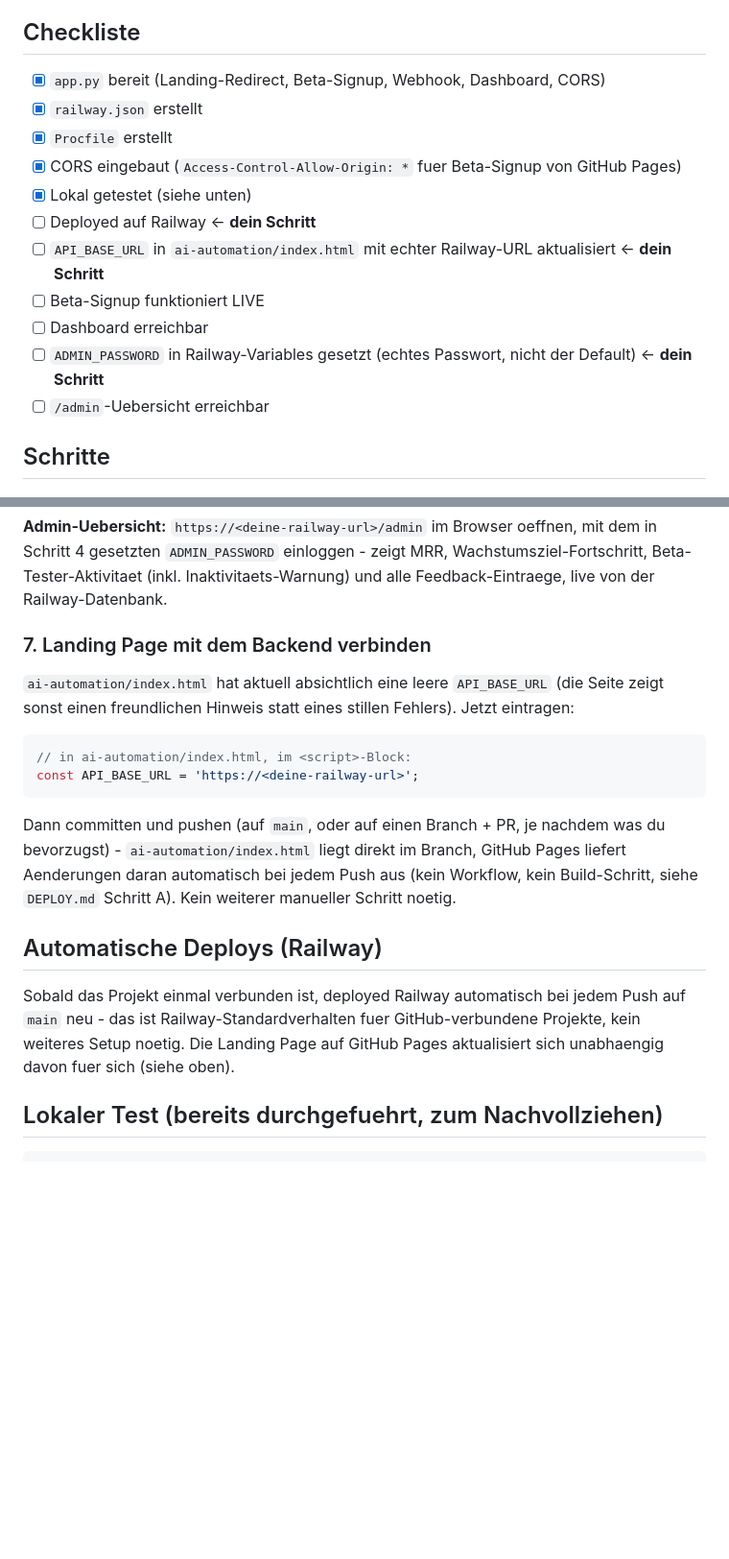
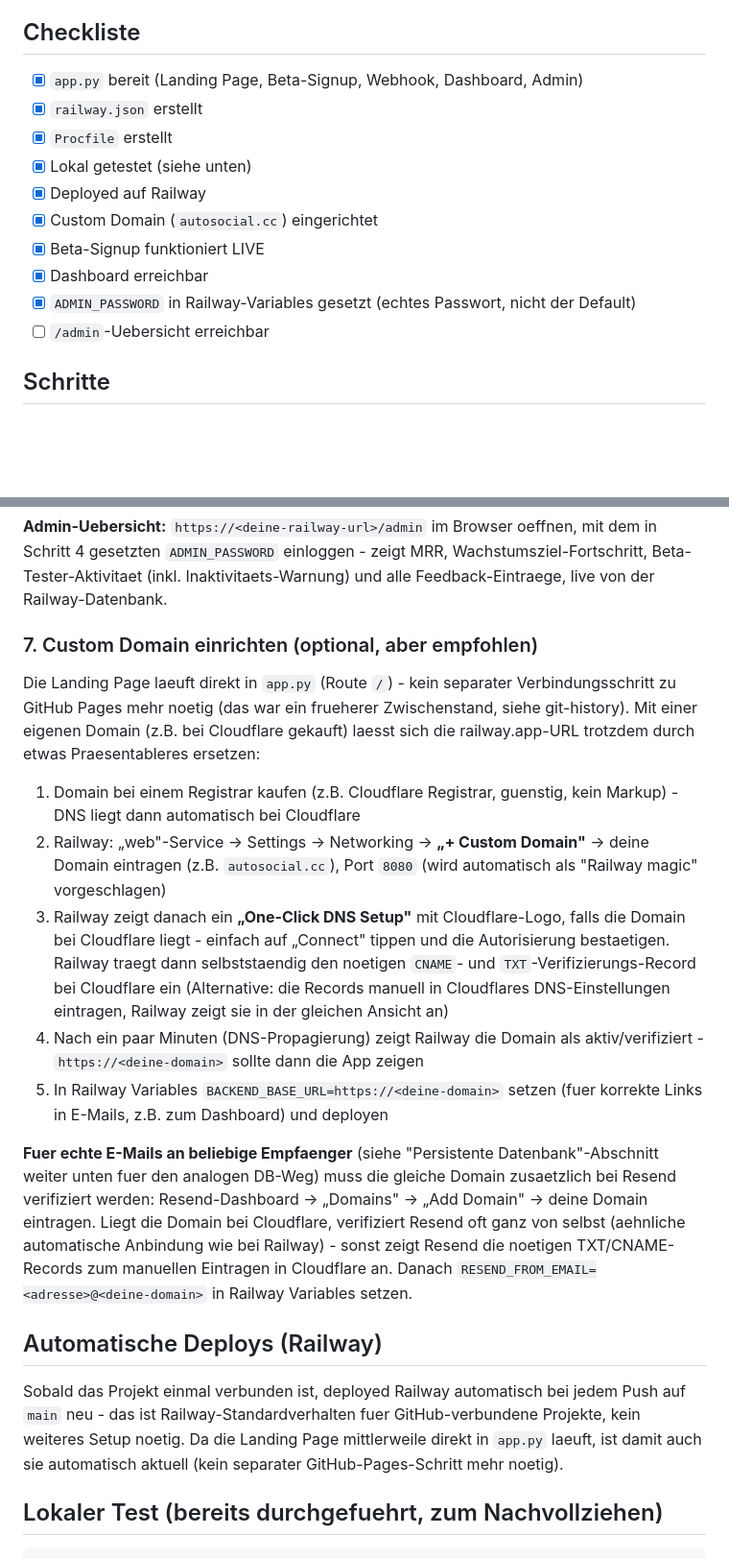
Before and after one commit to postvonklaus-pixel/support-pool-, a Markdown page: RAILWAY_DEPLOY.md, 2 parts joined by grey strips. Shown at 96% size. Drawn GitHub-style; blank space fills up the shorter version.

````diff
--- a/RAILWAY_DEPLOY.md
+++ b/RAILWAY_DEPLOY.md
@@ -15,16 +15,15 @@ Testphase mit haeufigen Deploys ist das meist okay; fuer echte Daten siehe
 
 ## Checkliste
 
-- [x] `app.py` bereit (Landing-Redirect, Beta-Signup, Webhook, Dashboard, CORS)
+- [x] `app.py` bereit (Landing Page, Beta-Signup, Webhook, Dashboard, Admin)
 - [x] `railway.json` erstellt
 - [x] `Procfile` erstellt
-- [x] CORS eingebaut (`Access-Control-Allow-Origin: *` fuer Beta-Signup von GitHub Pages)
 - [x] Lokal getestet (siehe unten)
-- [ ] Deployed auf Railway ← **dein Schritt**
-- [ ] `API_BASE_URL` in `ai-automation/index.html` mit echter Railway-URL aktualisiert ← **dein Schritt**
-- [ ] Beta-Signup funktioniert LIVE
-- [ ] Dashboard erreichbar
-- [ ] `ADMIN_PASSWORD` in Railway-Variables gesetzt (echtes Passwort, nicht der Default) ← **dein Schritt**
+- [x] Deployed auf Railway
+- [x] Custom Domain (`autosocial.cc`) eingerichtet
+- [x] Beta-Signup funktioniert LIVE
+- [x] Dashboard erreichbar
+- [x] `ADMIN_PASSWORD` in Railway-Variables gesetzt (echtes Passwort, nicht der Default)
 - [ ] `/admin`-Uebersicht erreichbar
 
 ## Schritte
@@ -83,29 +82,46 @@ mit dem in Schritt 4 gesetzten `ADMIN_PASSWORD` einloggen - zeigt MRR,
 Wachstumsziel-Fortschritt, Beta-Tester-Aktivitaet (inkl. Inaktivitaets-Warnung)
 und alle Feedback-Eintraege, live von der Railway-Datenbank.
 
-### 7. Landing Page mit dem Backend verbinden
+### 7. Custom Domain einrichten (optional, aber empfohlen)
 
-`ai-automation/index.html` hat aktuell absichtlich eine leere `API_BASE_URL`
-(die Seite zeigt sonst einen freundlichen Hinweis statt eines stillen
-Fehlers). Jetzt eintragen:
+Die Landing Page laeuft direkt in `app.py` (Route `/`) - kein separater
+Verbindungsschritt zu GitHub Pages mehr noetig (das war ein frueherer
+Zwischenstand, siehe git-history). Mit einer eigenen Domain (z.B. bei
+Cloudflare gekauft) laesst sich die railway.app-URL trotzdem durch etwas
+Praesentableres ersetzen:
 
-```js
-// in ai-automation/index.html, im <script>-Block:
-const API_BASE_URL = 'https://<deine-railway-url>';
-```
+1. Domain bei einem Registrar kaufen (z.B. Cloudflare Registrar, guenstig,
+   kein Markup) - DNS liegt dann automatisch bei Cloudflare
+2. Railway: „web"-Service &rarr; Settings &rarr; Networking &rarr; **„+ Custom
+   Domain"** &rarr; deine Domain eintragen (z.B. `autosocial.cc`), Port
+   `8080` (wird automatisch als "Railway magic" vorgeschlagen)
+3. Railway zeigt danach ein **„One-Click DNS Setup"** mit Cloudflare-Logo,
+   falls die Domain bei Cloudflare liegt - einfach auf „Connect" tippen und
+   die Autorisierung bestaetigen. Railway traegt dann selbststaendig den
+   noetigen `CNAME`- und `TXT`-Verifizierungs-Record bei Cloudflare ein
+   (Alternative: die Records manuell in Cloudflares DNS-Einstellungen
+   eintragen, Railway zeigt sie in der gleichen Ansicht an)
+4. Nach ein paar Minuten (DNS-Propagierung) zeigt Railway die Domain als
+   aktiv/verifiziert - `https://<deine-domain>` sollte dann die App zeigen
+5. In Railway Variables `BACKEND_BASE_URL=https://<deine-domain>` setzen
+   (fuer korrekte Links in E-Mails, z.B. zum Dashboard) und deployen
 
-Dann committen und pushen (auf `main`, oder auf einen Branch + PR, je nachdem
-was du bevorzugst) - `ai-automation/index.html` liegt direkt im Branch, GitHub
-Pages liefert Aenderungen daran automatisch bei jedem Push aus (kein
-Workflow, kein Build-Schritt, siehe `DEPLOY.md` Schritt A). Kein weiterer
-manueller Schritt noetig.
+**Fuer echte E-Mails an beliebige Empfaenger** (siehe "Persistente
+Datenbank"-Abschnitt weiter unten fuer den analogen DB-Weg) muss die
+gleiche Domain zusaetzlich bei Resend verifiziert werden: Resend-Dashboard
+&rarr; „Domains" &rarr; „Add Domain" &rarr; deine Domain eintragen. Liegt
+die Domain bei Cloudflare, verifiziert Resend oft ganz von selbst (aehnliche
+automatische Anbindung wie bei Railway) - sonst zeigt Resend die noetigen
+TXT/CNAME-Records zum manuellen Eintragen in Cloudflare an. Danach
+`RESEND_FROM_EMAIL=<adresse>@<deine-domain>` in Railway Variables setzen.
 
 ## Automatische Deploys (Railway)
 
 Sobald das Projekt einmal verbunden ist, deployed Railway automatisch bei
 jedem Push auf `main` neu - das ist Railway-Standardverhalten fuer
-GitHub-verbundene Projekte, kein weiteres Setup noetig. Die Landing Page auf
-GitHub Pages aktualisiert sich unabhaengig davon fuer sich (siehe oben).
+GitHub-verbundene Projekte, kein weiteres Setup noetig. Da die Landing Page
+mittlerweile direkt in `app.py` laeuft, ist damit auch sie automatisch
+aktuell (kein separater GitHub-Pages-Schritt mehr noetig).
 
 ## Lokaler Test (bereits durchgefuehrt, zum Nachvollziehen)
 
````
Also changed, not shown: other parts of RAILWAY_DEPLOY.md (+5 -3 lines), DEPLOY.md (+31 -76 lines), docs/BETA_MARKETING_PLAN.md (+5 -5 lines).
